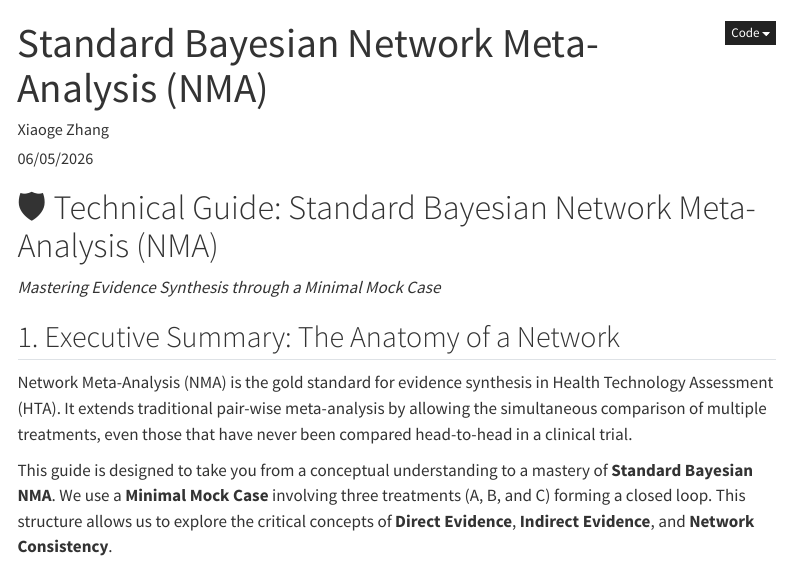
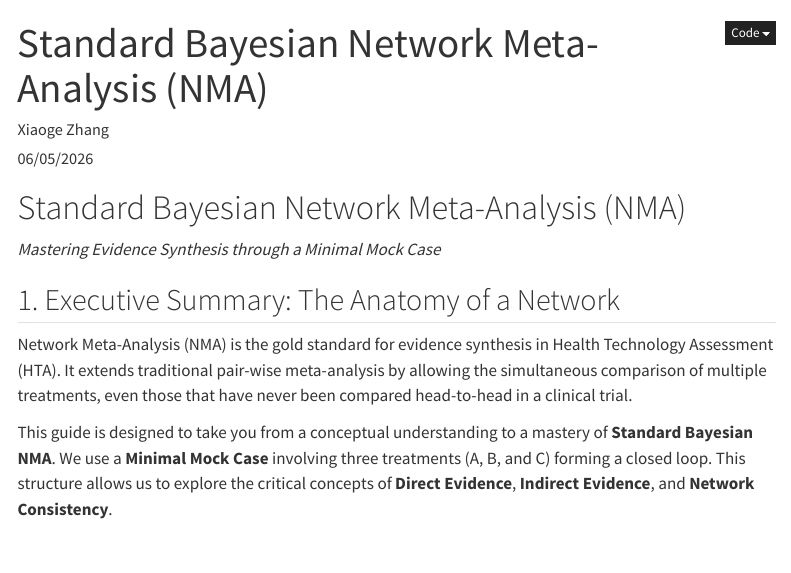
Before and after one commit to Qsev/XGZ-HEOR-Portfolio, a Quarto document (04_NMA/05_NMA_Technical_Prep/01_Standard_Bayesian_NMA_Guide.qmd): the page in a window 1100 px wide, from its top. Rendered offline with R 4.5, knitr and Pandoc in place of Quarto, with nearby package versions; some code elsewhere in the file could not run offline; menus at the side of the page are left out.

Commit message:
chore: update documentation headings and refresh NMA sample timestamps

```diff
--- a/04_NMA/05_NMA_Technical_Prep/01_Standard_Bayesian_NMA_Guide.qmd
+++ b/04_NMA/05_NMA_Technical_Prep/01_Standard_Bayesian_NMA_Guide.qmd
@@ -12,7 +12,7 @@ format:
     number-sections: false # 自动为标题编号
 ---
 
-# 🛡️ Technical Guide: Standard Bayesian Network Meta-Analysis (NMA)
+# Standard Bayesian Network Meta-Analysis (NMA)
 
 *Mastering Evidence Synthesis through a Minimal Mock Case*
 
```
Also changed, not shown: 3 other files.
